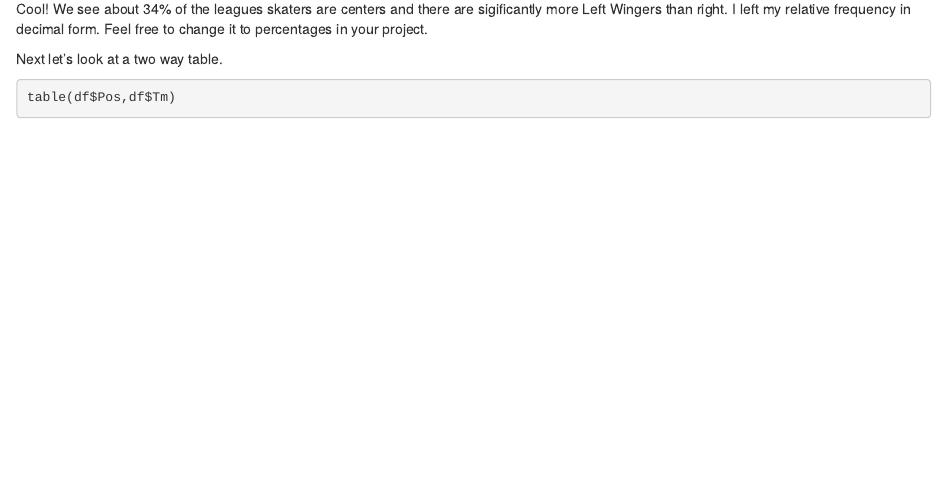
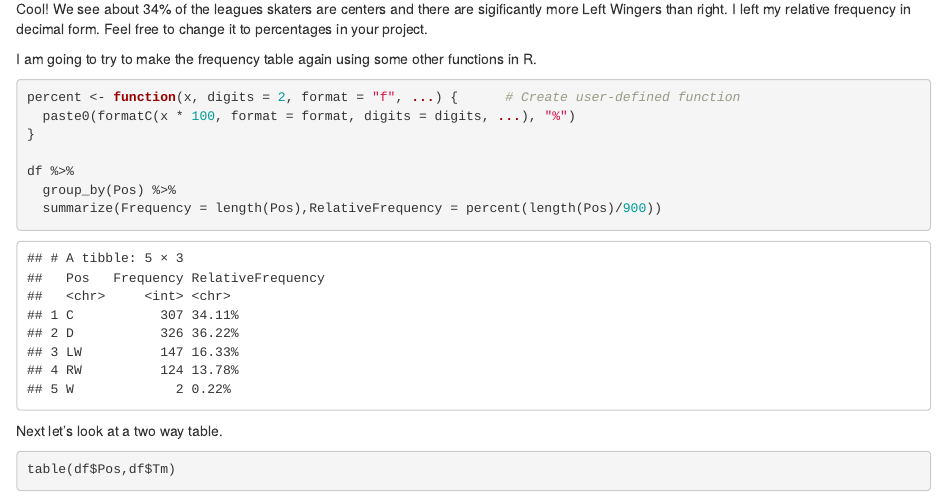
Before and after one commit to nurfnick/Data_Sets_For_Stats, an R Markdown document (hockey_paper.Rmd): the page in a window 1100 px wide, from 3330 px down. Rendered offline with R 4.5, knitr and Pandoc, with nearby package versions.

Commit message:
Added another way to compute relative frequency

````diff
--- a/hockey_paper.Rmd
+++ b/hockey_paper.Rmd
@@ -69,6 +69,17 @@ row.names(freq)<-c('Frequency','Relative Frequency')
 freq
 ```
 Cool!  We see about 34% of the leagues skaters are centers and there are sigificantly more Left Wingers than right.  I left my relative frequency in decimal form.  Feel free to change it to percentages in your project.
+
+I am going to try to make the frequency table again using some other functions in R.
+```{r}
+percent <- function(x, digits = 2, format = "f", ...) {      # Create user-defined function
+  paste0(formatC(x * 100, format = format, digits = digits, ...), "%")
+}
+
+df %>%
+  group_by(Pos) %>%
+  summarize(Frequency = length(Pos),RelativeFrequency = percent(length(Pos)/900))
+```
 
 Next let's look at a two way table.
 ```{r}
````
